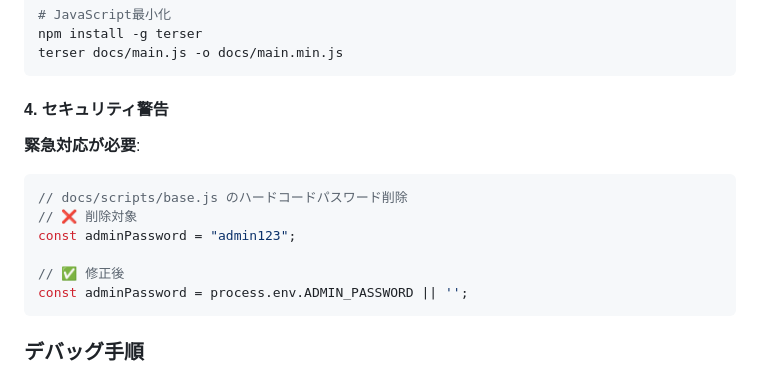
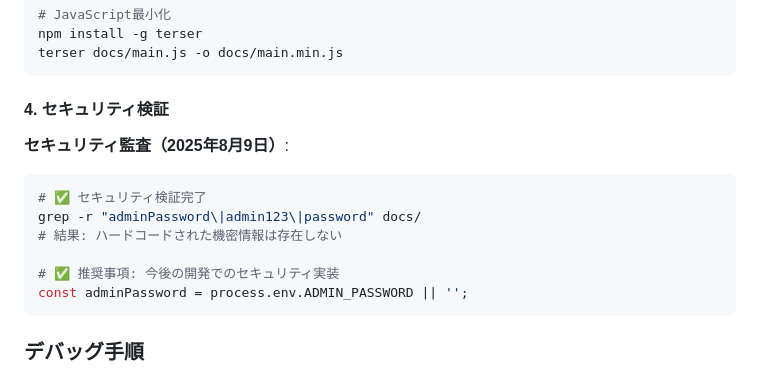
Before and after one commit to Phirosoft/public, a Markdown page: DEPLOYMENT.md, the part around the change. Drawn GitHub-style.

Commit message:
feat: adminPassword警告をセキュリティ監査完了ステータスに更新
- TODO.md: セキュリティ課題を完了済みに変更
- DEVELOPMENT.md: 緊急警告をセキュリティ監査結果に更新
- DEPLOYMENT.md: セキュリティ警告をセキュリティ検証セクションに変更
- 確認結果: コードベース内にadminPasswordは存在しない（2025年8月9日）

````diff
--- a/DEPLOYMENT.md
+++ b/DEPLOYMENT.md
@@ -400,15 +400,16 @@ npm install -g terser
 terser docs/main.js -o docs/main.min.js
 ```
 
-#### 4. セキュリティ警告
+#### 4. セキュリティ検証
 
-**緊急対応が必要**:
-```javascript
-// docs/scripts/base.js のハードコードパスワード削除
-// ❌ 削除対象
-const adminPassword = "admin123";
+**セキュリティ監査（2025年8月9日）**:
 
-// ✅ 修正後
+```bash
+# ✅ セキュリティ検証完了
+grep -r "adminPassword\|admin123\|password" docs/
+# 結果: ハードコードされた機密情報は存在しない
+
+# ✅ 推奨事項: 今後の開発でのセキュリティ実装
 const adminPassword = process.env.ADMIN_PASSWORD || '';
 ```
 
````
Also changed, not shown: DEVELOPMENT.md (+8 -8 lines), TODO.md (+3 -3 lines).
